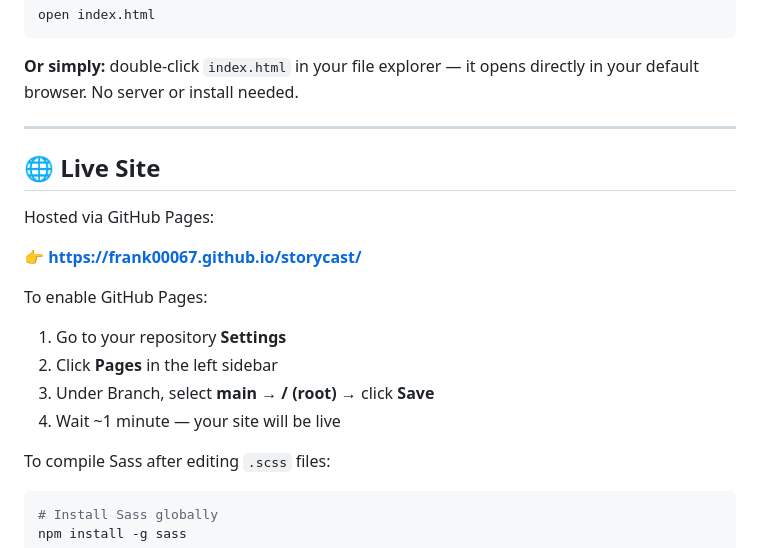
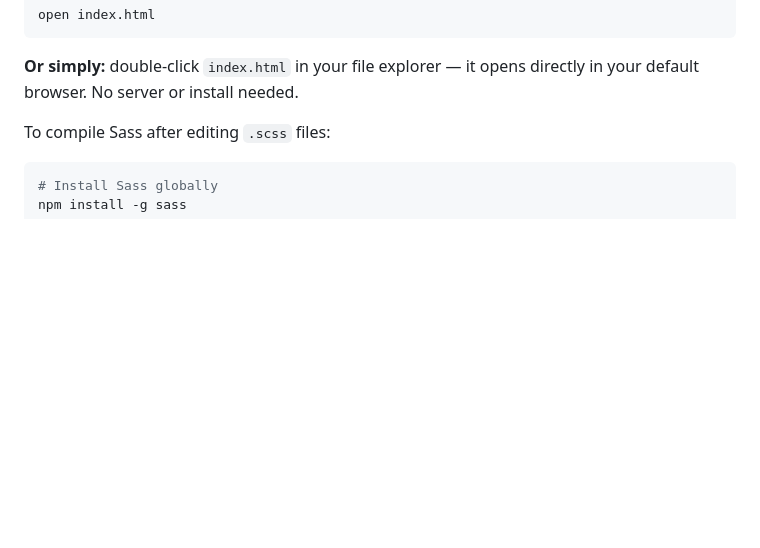
Before and after one commit to Frank00067/storycast, a Markdown page: README.md, the part around the change. Drawn GitHub-style; blank space fills up the shorter version.

Commit message:
Remove live site section from README

```diff
--- a/README.md
+++ b/README.md
@@ -68,19 +68,7 @@ open index.html
 
 **Or simply:** double-click `index.html` in your file explorer — it opens directly in your default browser. No server or install needed.
 
----
 
-## 🌐 Live Site
-
-Hosted via GitHub Pages:
-
-👉 **https://frank00067.github.io/storycast/**
-
-To enable GitHub Pages:
-1. Go to your repository **Settings**
-2. Click **Pages** in the left sidebar
-3. Under Branch, select **main** → **/ (root)** → click **Save**
-4. Wait ~1 minute — your site will be live
 
 To compile Sass after editing `.scss` files:
 
```
